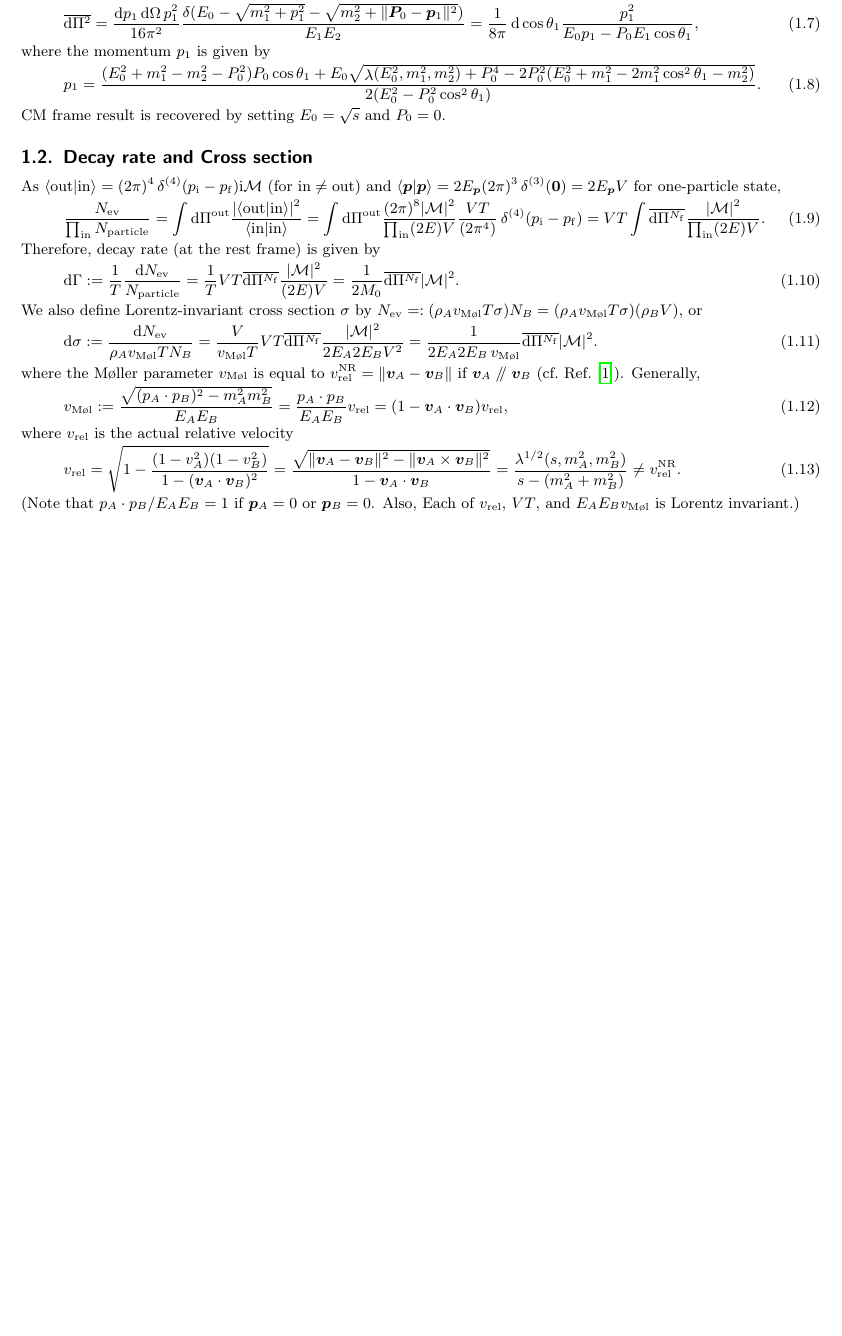
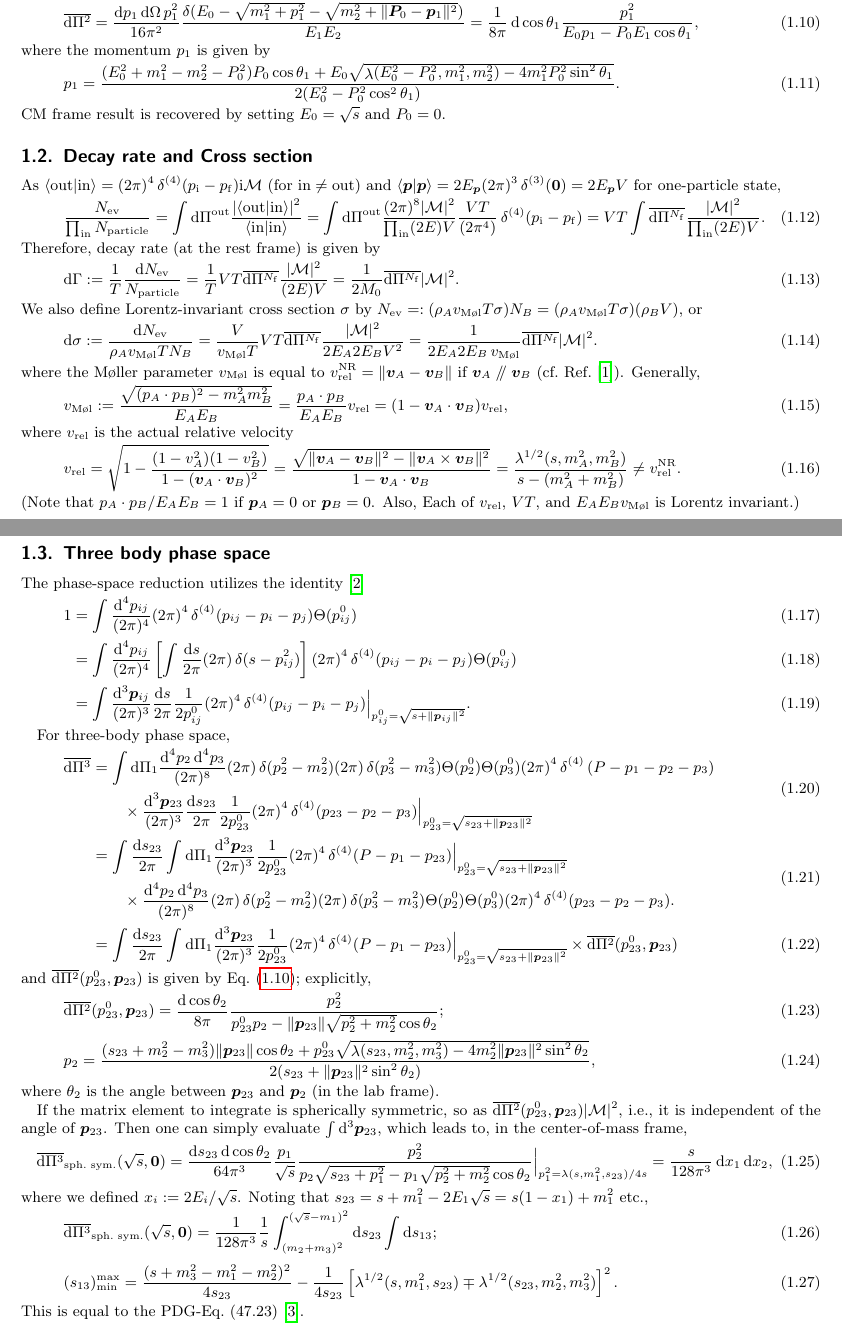
Before and after one commit to misho104/hepphCheatSheet, a LaTeX document (CheatSheet.tex, which reads phasespace.tex): part of page 2 of 37 before the commit and two parts of pages 2 and 3 of 38 after it, the two joined at a grey line, cut so that both start at the same text, the shorter picture padded with empty space. The pictures show the PDF file CheatSheet.pdf that the author committed with the source.

Commit message:
add three-body phase space

```diff
--- a/phasespace.tex
+++ b/phasespace.tex
@@ -83,6 +83,27 @@ Instead, if the collision is ``initially massless'' $(0,0)\to (m_3,m_4)$,
  u &= (m_3^2+m_4^2-s)/2-p\sqrt{s}\cos\theta.\\
 \end{align*}
 
+\paragraph{Three-body final state} Mandelstan variables can be defined, for $P\to(p_1,p_2,p_3)$, as
+\begin{equation*}
+s_{ij}=(p_i+p_j)^2;\quad t_{0i}=(P-p_i)^2=s_{jk};\quad s_{12}+s_{23}+s_{31}=P^2+p_1^2+p_2^2+p_3^2.
+\end{equation*}
+For spherically-symmetric processes, the phase-space integral is reduced to, at the center-of-mass frame,
+\begin{align}
+\int\overline{\dd\Pi^3}_{\text{sph.\ sym.}}&(\sqrt{s}, \vc 0)
+=\frac{1}{128\pi^3}\frac{1}{s}
+\int_{(m_2+m_3)^2}^{(\sqrt{s}-m_1)^2}\dd s_{23}\int\dd s_{13};
+\\ (s_{13})^{\text{max}}_{\text{min}} &=
+\frac{(s+m_3^2-m_1^2-m_2^2)^2}{4s_{23}}
+-\frac{1}{4s_{23}}
+\left[\lambda^{1/2}(s,m_1^2,s_{23})\mp\lambda^{1/2}(s_{23},m_2^2,m_3^2)\right]^2
+\\&=(E_1^*+E_3^*)^2-\left(\sqrt{E_1^{*2}-m_1^2}\mp\sqrt{E_3^{*2}-m_3^2}\right)^2,
+\quad
+\end{align}
+where
+$E_1^*=\frac{s-s_{23}-m_1^2}{2\sqrt{s_{23}}}$, and
+$E_3^*=\frac{s_{23}-m_2^2+m_3^2}{2\sqrt{s_{23}}}$.
+
+
 \newpage
 
 \detailstyle
@@ -165,11 +186,17 @@ As a general representation in any frame,
 \overline{\dd\Pi^2}
 =\frac{\dd p_1\dd\Omega\,p_1^2}{16\pi^2}\frac{\delta(E_0-\sqrt{m_1^2+p_1^2}-\sqrt{m_2^2+\|\vc P_0-\vc p_1\|^2})}{E_1E_2}
 =\frac{1}{8\pi}\dd\cos\theta_{1}\frac{p_1^2}{E_0p_1-P_0E_1\cos\theta_1},
+\label{eq:twobodypsgeneral}
 \end{equation}
 where the momentum $p_1$ is given by
 \begin{equation}
-p_1=\frac{(E_0^2+m_1^2-m_2^2-P_0^2)P_0\cos\theta_1
- + E_0\sqrt{\mathop{\lambda}(E_0^2,m_1^2,m_2^2)+P_0^4-2P_0^2(E_0^2+m_1^2-2m_1^2\cos^2\theta_1-m_2^2)}
+p_1
+%=\frac{(E_0^2+m_1^2-m_2^2-P_0^2)P_0\cos\theta_1
+% + E_0\sqrt{\mathop{\lambda}(E_0^2,m_1^2,m_2^2)
+% +P_0^4-2P_0^2(E_0^2+m_1^2-2m_1^2\cos^2\theta_1-m_2^2)}
+% }{2(E_0^2-P_0^2\cos^2\theta_1)}.
+=\frac{(E_0^2+m_1^2-m_2^2-P_0^2)P_0\cos\theta_1
+ + E_0\sqrt{\mathop{\lambda}(E_0^2-P_0^2,m_1^2,m_2^2)-4m_1^2 P_0^2 \sin^2\theta_1}
 }{2(E_0^2-P_0^2\cos^2\theta_1)}.
 \end{equation}
 CM frame result is recovered by setting $E_0=\sqrt{s}$ and $P_0=0$.
@@ -219,3 +246,23 @@ where $v\w{rel}$ is the actual relative velocity
 (Note that $p_A\cdot p_B/E_AE_B=1$ if $\vc p_A=0$ or $\vc p_B=0$. Also, Each of $v\w{rel}$, $VT$, and $E_AE_Bv_{\text{M\o l}}$ is Lorentz invariant.)
 
 
+\subsection{Three body phase space}
+The phase-space reduction utilizes the identity~\cite{Hitoshi233B}
+\begin{align}
+ 1
+&= \int\frac{\dd^4 p_{ij}}{(2\pi)^4}(2\pi)^4\diracdelta[4](p_{ij}-p_i-p_j)\Theta(p_{ij}^0)
+\\
+&= \int\frac{\dd^4 p_{ij}}{(2\pi)^4}
+\left[\int\frac{\dd s}{2\pi}(2\pi)\diracdelta(s-p_{ij}^2)\right]
+(2\pi)^4\diracdelta[4](p_{ij}-p_i-p_j)\Theta(p_{ij}^0)
+\\
+&= \int\ddP{p_{ij}}
+\frac{\dd s}{2\pi}\frac{1}{2p_{ij}^0}
+(2\pi)^4\diracdelta[4](p_{ij}-p_i-p_j)\Big|_{p_{ij}^0=\sqrt{s+\|\vc p_{ij}\|^2}}.
+\end{align}
+
+For three-body phase space,
+\begin{align}
+\begin{split}
+  \overline{\dd\Pi^3}
+ &= \int\dd\Pi_1
@@ -221,0 +273,20 @@ where $v\w{rel}$ is the actual relative velocity
+ (2\pi)^4\diracdelta[4]\left(P-p_1-p_2-p_3\right)
+ \\&\qquad\times
+\ddP{p_{23}}
+\frac{\dd s_{23}}{2\pi}\frac{1}{2p_{23}^0}
+(2\pi)^4\diracdelta[4](p_{23}-p_2-p_3)\Big|_{p_{23}^0=\sqrt{s_{23}+\|\vc p_{23}\|^2}}
+\end{split}
+\\
+\begin{split}
+ &= \int
+\frac{\dd s_{23}}{2\pi}
+\int
+\dd\Pi_1
+\ddP{p_{23}}
+\frac{1}{2p_{23}^0}
+ (2\pi)^4\diracdelta[4](P-p_1-p_{23})
+\Big|_{p_{23}^0=\sqrt{s_{23}+\|\vc p_{23}\|^2}}
+ \\&\qquad\times
+ \frac{\dd^4 p_2\dd^4 p_3}{(2\pi)^8}
+ (2\pi)\diracdelta(p_2^2-m_2^2)
+ (2\pi)\diracdelta(p_3^2-m_3^2)
@@ -222,2 +299,50 @@ where $v\w{rel}$ is the actual relative velocity
+\dd\Pi_1
+\ddP{p_{23}}
+\frac{1}{2p_{23}^0}
+ (2\pi)^4\diracdelta[4](P-p_1-p_{23})
+\Big|_{p_{23}^0=\sqrt{s_{23}+\|\vc p_{23}\|^2}}
+\times \overline{\dd\Pi^2}(p^0_{23}, \vc p_{23})
+\end{align}
+and $\overline{\dd\Pi^2}(p^0_{23}, \vc p_{23})$ is given by \cref{eq:twobodypsgeneral}; explicitly,
+\begin{align}
+& \overline{\dd\Pi^2}(p^0_{23}, \vc p_{23}) =
+\frac{\dd\cos\theta_{2}}{8\pi}
+\frac{p_{2}^2}{p^0_{23}p_2 - \|\vc p_{23}\|\sqrt{p_2^2+m_2^2}\cos\theta_2};
+\\
+&
+p_2=\frac{(s_{23}+m_2^2-m_3^2)\|\vc p_{23}\|\cos\theta_2
+ + p_{23}^0\sqrt{\mathop{\lambda}(s_{23},m_2^2,m_3^2)-4m_2^2 \|\vc p_{23}\|^2 \sin^2\theta_2}
+}{2(s_{23}+\|\vc p_{23}\|^2\sin^2\theta_2)},
+\end{align}
+where $\theta_2$ is the angle between $\vc p_{23}$ and $\vc p_2$ (in the lab frame).
+
+
+If the matrix element to integrate is spherically symmetric, so as $\overline{\dd\Pi^2}(p^0_{23}, \vc p_{23})|\mathcal M|^2$, i.e., it is independent of the angle of $\vc p_{23}$. Then one can simply evaluate  $\int\dd^3\vc p_{23}$, which leads to, in the center-of-mass frame,
+\begin{equation}
+\overline{\dd\Pi^3}_{\text{sph.\ sym.}}(\sqrt{s}, \vc 0)
+=
+\frac{\dd s_{23}\dd\cos\theta_{2}}{64\pi^3}
+\frac{p_1}{\sqrt s}
+\frac{p_{2}^2}{p_2\sqrt{s_{23}+p_1^2} - p_1\sqrt{p_2^2+m_2^2}\cos\theta_2}\Big|_{
+ p_1^2=\lambda(s,m_1^2,s_{23})/4s
+}
+= \frac{s}{128\pi^3}\dd x_1\dd x_2,
+\end{equation}
+where we defined $x_i:={2E_i}/{\sqrt s}$. Noting that $s_{23}=s+m_1^2-2E_1\sqrt{s}=s(1-x_1)+m_1^2$ etc.,
+\begin{equation}
+ \overline{\dd\Pi^3}_{\text{sph.\ sym.}}(\sqrt{s}, \vc 0)
+=
+\frac{1}{128\pi^3}\frac{1}{s}
+\int_{(m_2+m_3)^2}^{(\sqrt{s}-m_1)^2}\dd s_{23}\int\dd s_{13};
+\end{equation}
+\begin{equation}
+ (s_{13})^{\text{max}}_{\text{min}} =
+\frac{(s+m_3^2-m_1^2-m_2^2)^2}{4s_{23}}
+-\frac{1}{4s_{23}}
+\left[\lambda^{1/2}(s,m_1^2,s_{23})\mp\lambda^{1/2}(s_{23},m_2^2,m_3^2)\right]^2.
+\end{equation}
+This is equal to the PDG-Eq.~(47.23)\cite{PDG2018}.
+
+\bibliography{CheatSheet}
 
 \end{document}
```
Also changed, not shown: CheatSheet.bib (+43 -23 lines), CheatSheet.pdf, phasespace.tex (10 more changed lines).
